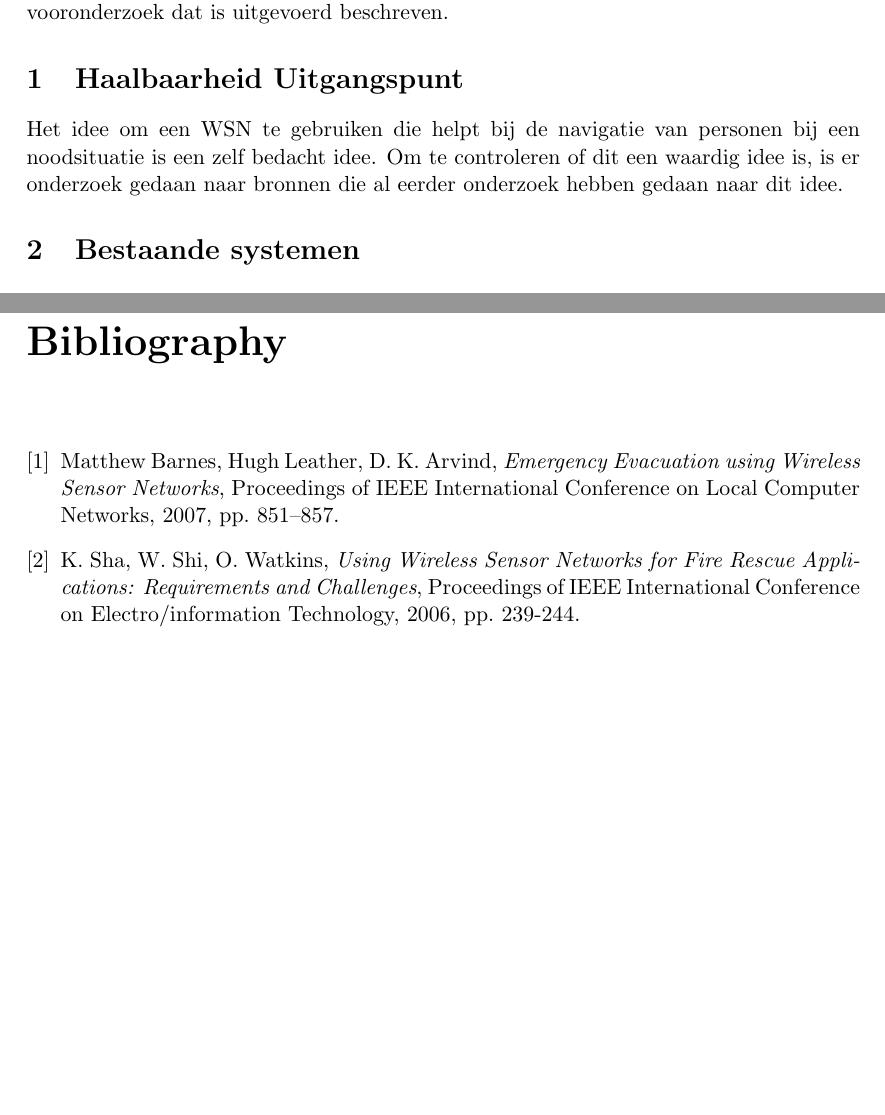
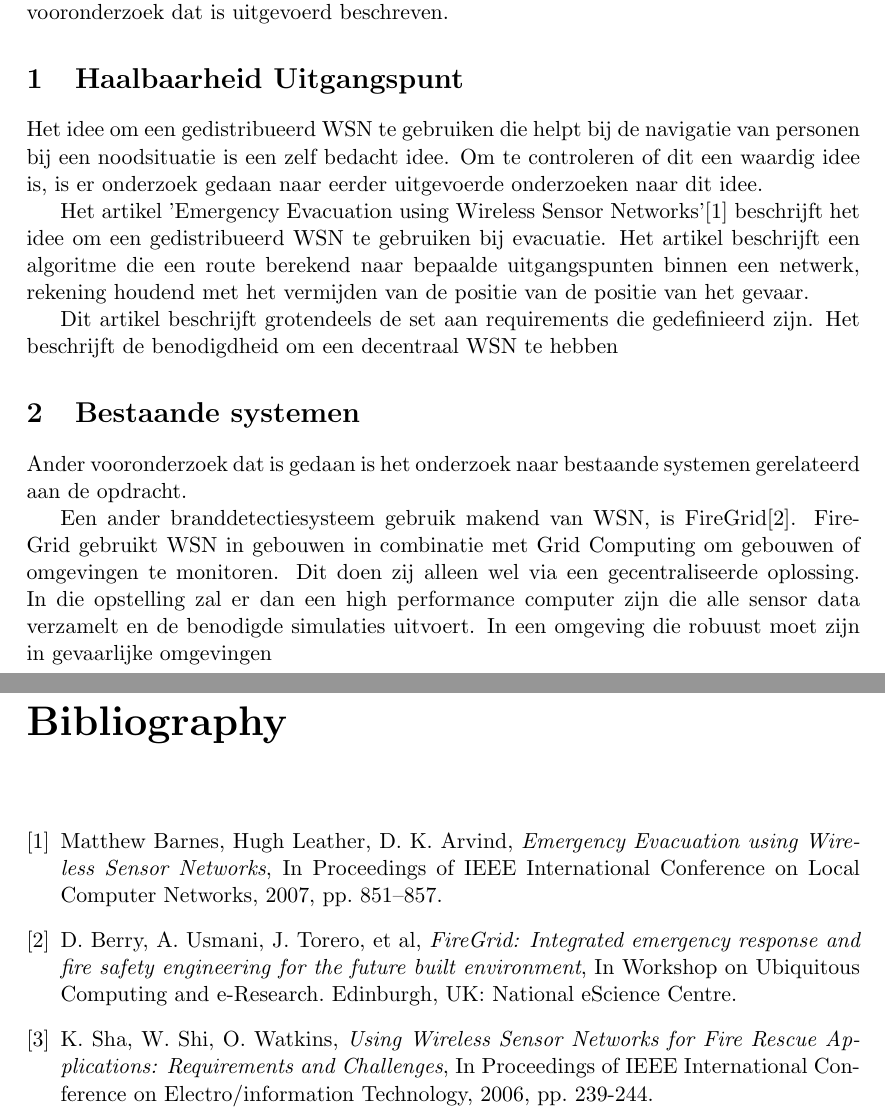
Before and after one commit to royscheefhals/LaTeX, a LaTeX document (PvA/tex/pva-main.tex, which reads PvA/tex/Bibliography.tex, PvA/tex/Vooronderzoek.tex): two parts of pages 8 and 11 of 11, joined at a grey line, cut so that both start at the same text, the shorter picture padded with empty space. The pictures show the PDF file PvA/tex/pva-main.pdf that the author committed with the source.

Commit message:
Vooronderzoek addition

```diff
--- a/PvA/tex/Bibliography.tex
+++ b/PvA/tex/Bibliography.tex
@@ -6,9 +6,13 @@
 
 \begin{thebibliography}{9}
 
-\bibitem{BarnesEmEv} Matthew Barnes, Hugh Leather, D. K. Arvind, \emph{Emergency Evacuation using Wireless Sensor Networks}, Proceedings of IEEE International Conference on Local Computer Networks, 2007, pp. 851–857.
+\bibitem{BarnesEmEv} Matthew Barnes, Hugh Leather, D. K. Arvind, \emph{Emergency Evacuation using Wireless Sensor Networks}, In Proceedings of IEEE International Conference on Local Computer Networks, 2007, pp. 851–857.
 
-\bibitem{ShaWSN} K. Sha, W. Shi, O. Watkins, \emph{Using Wireless Sensor Networks for Fire Rescue Applications: Requirements and Challenges}, Proceedings of IEEE International Conference on Electro/information Technology, 2006, pp. 239-244.
+\bibitem{FireGrid}D. Berry, A. Usmani, J. Torero, et al, \emph{FireGrid: Integrated
+emergency response and fire safety engineering for the future built environment}, In Workshop on
+Ubiquitous Computing and e-Research. Edinburgh, UK: National eScience Centre.
+
+\bibitem{ShaWSN} K. Sha, W. Shi, O. Watkins, \emph{Using Wireless Sensor Networks for Fire Rescue Applications: Requirements and Challenges}, In Proceedings of IEEE International Conference on Electro/information Technology, 2006, pp. 239-244.
 
 
 \end{thebibliography}
--- a/PvA/tex/Vooronderzoek.tex
+++ b/PvA/tex/Vooronderzoek.tex
@@ -1,16 +1,21 @@
 \begin{document}
 Aangezien de opdracht zelf bedacht is en meer een richting specificeert, moeten de harde requirements nog wel beschreven worden. Tijdens het maken van het plan van aanpak is dan ook vooronderzoek gedaan naar het onderwerp. In dit hoofdstuk wordt het vooronderzoek dat is uitgevoerd beschreven.
 
-\section{Haalbaarheid Uitgangspunt}
-Het idee om een WSN te gebruiken die helpt bij de navigatie van personen bij een noodsituatie is een zelf bedacht idee. Om te controleren of dit een waardig idee is, is er onderzoek gedaan naar bronnen die al eerder onderzoek hebben gedaan naar dit idee.
+\section{Bestaande systemen}
+Ander vooronderzoek dat is gedaan is het onderzoek naar bestaande systemen gerelateerd aan de opdracht.
 
+Een ander branddetectiesysteem gebruik makend van WSN, is FireGrid\cite{FireGrid}. FireGrid gebruikt WSN in gebouwen in combinatie met Grid Computing om gebouwen of omgevingen te monitoren. Dit doen zij alleen wel via een gecentraliseerde oplossing. In die opstelling zal er dan een high performance computer zijn die alle sensor data verzamelt en de benodigde simulaties uitvoert. In een omgeving die robuust moet zijn in gevaarlijke omgevingen is dat een probleem. Als er namelijk netwerk problemen zijn op die locatie, of de brand bevind zich op die locatie, kan het gehele systeem uitvallen.
 
-
-\section{Bestaande systemen}
-%Firegrid?
 %NEMBES
 %FINDER
 %FireNet?
 %die ene powerpoint
 
+\section{Haalbaarheid Uitgangspunt}
+Het idee om een gedistribueerd WSN te gebruiken die helpt bij de navigatie van personen bij een noodsituatie is een zelf bedacht idee. Om te controleren of dit een waardig idee is, is er onderzoek gedaan naar eerder uitgevoerde onderzoeken naar dit idee.
+
+Het artikel 'Emergency Evacuation using Wireless Sensor Networks'\cite{BarnesEmEv} beschrijft het idee om een gedistribueerd WSN te gebruiken bij evacuatie. Het artikel beschrijft een algoritme die een route berekend naar bepaalde uitgangspunten binnen een netwerk, rekening houdend met het vermijden van de positie van de positie van het gevaar.
+
+Dit artikel beschrijft grotendeels de set aan requirements die gedefinieerd zijn. Het beschrijft de benodigdheid om een decentraal WSN te hebben
+
 \end{document}
```
Also changed, not shown: PvA/tex/Achtergrond.tex (+1 -1 lines), PvA/tex/pva-main.pdf.
